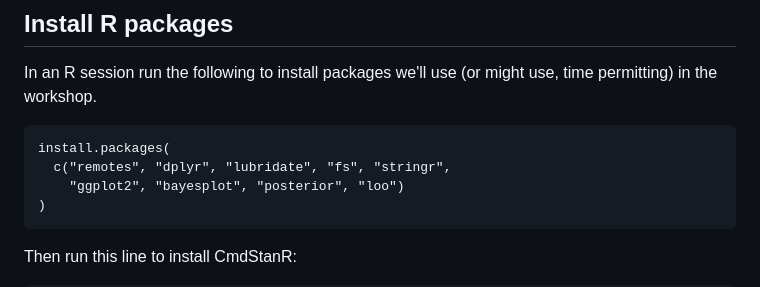
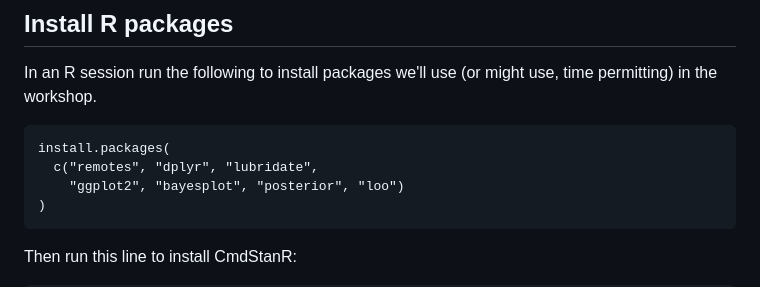
Before and after one commit to jgabry/nyr-stan-workshop-2023, a Markdown page: installation-instructions.md, the part around the change. GitHub-like rendering.

````diff
--- a/installation-instructions.md
+++ b/installation-instructions.md
@@ -16,7 +16,7 @@ In an R session run the following to install packages we'll use (or might use, t
 
 ```
 install.packages(
-  c("remotes", "dplyr", "lubridate", "fs", "stringr",
+  c("remotes", "dplyr", "lubridate",
     "ggplot2", "bayesplot", "posterior", "loo")
 )
 ```
````
